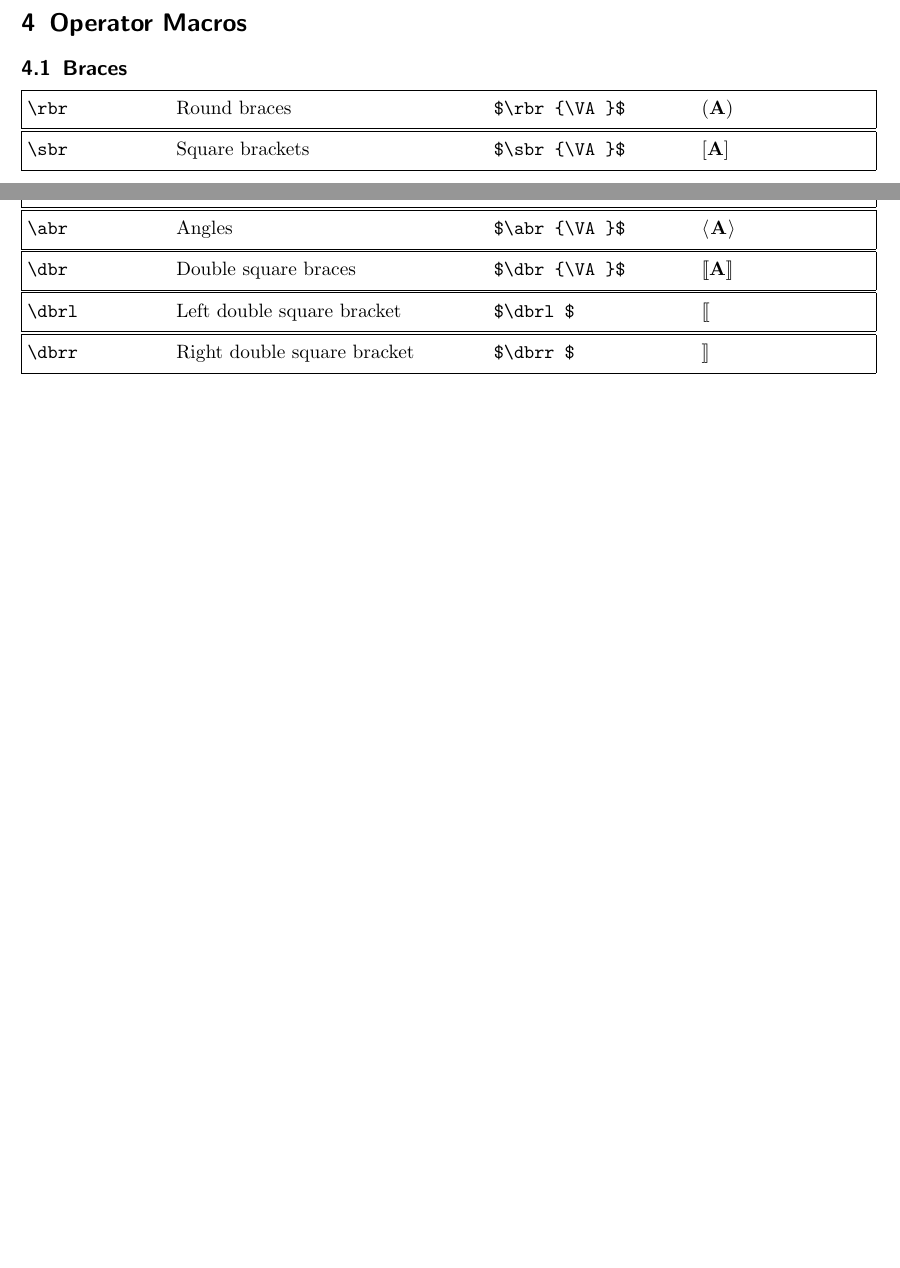
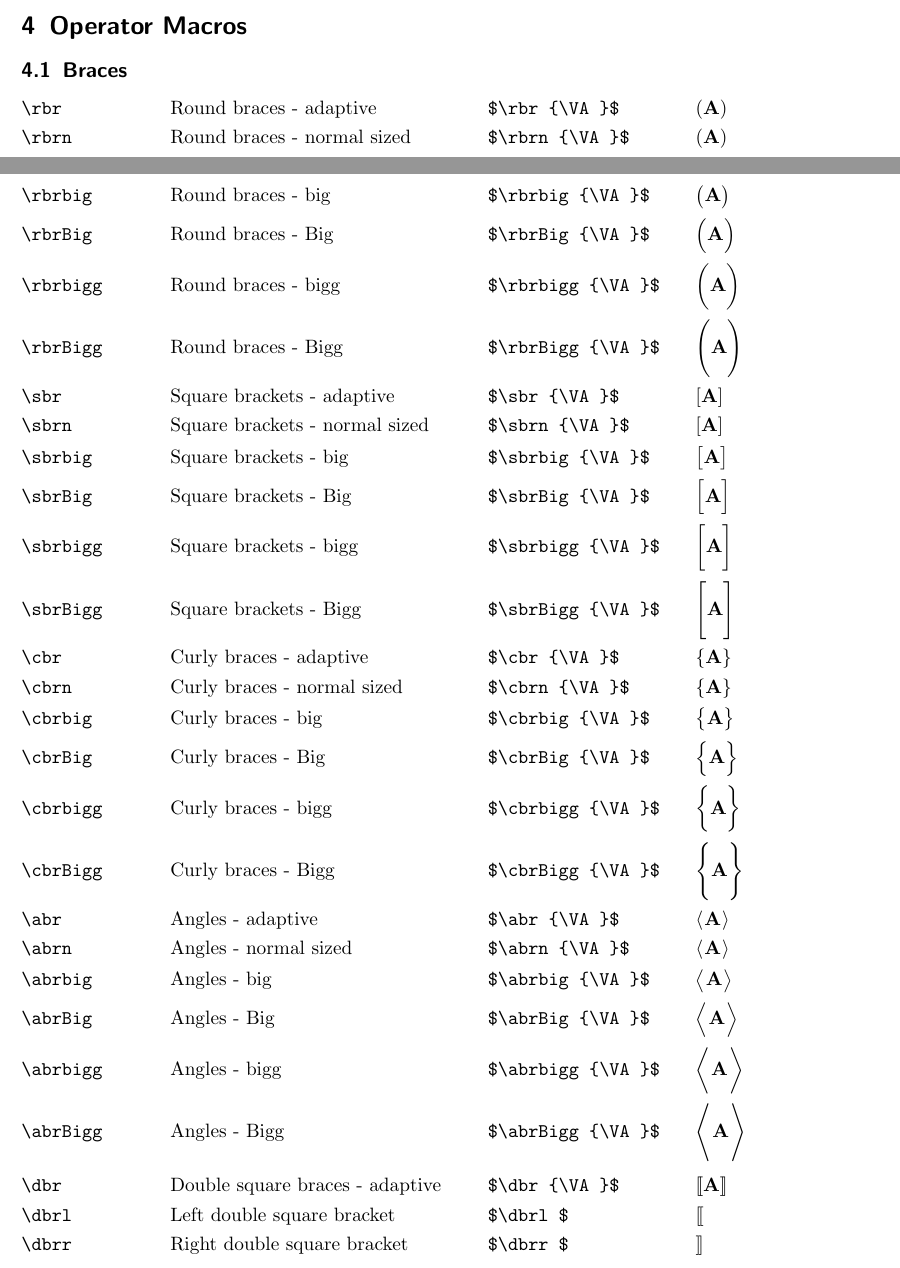
Before and after one commit to osolmaz/lazyeqn, a LaTeX document (lazyeqn.tex): two parts of pages 2 and 4 of 8, joined at a grey line, cut so that both start at the same text, the shorter picture padded with empty space. Compiled offline with pdfLaTeX.

Commit message:
Size options in parens

```diff
--- a/lazyeqn.tex
+++ b/lazyeqn.tex
@@ -40,8 +61,9 @@
   \begin{minipage}[t]{0.20\linewidth}
     #3
   \end{minipage}\vspace{0.5ex}
-  \end{minipage}}\newline\noindent
+  \end{minipage}\newline\noindent
 }
+
 \makeatother
 \def\foo#1>{}
 \makeatletter
@@ -221,13 +243,40 @@ for alphabets in which this is possible.
 
 \subsection{Braces}
 
-\scm{\rbr}{Round braces}{$\rbr{\VA}$}
-\scm{\sbr}{Square brackets}{$\sbr{\VA}$}
-\scm{\cbr}{Curly braces}{$\cbr{\VA}$}
-\scm{\abr}{Angles}{$\abr{\VA}$}
-\scm{\dbr}{Double square braces}{$\dbr{\VA}$} % maybe use rrbracket-llbracket from stmaryd?
+% \scm{\rbr}{Round braces}{$\rbr{\VA}$}
+\scm{\rbr}{Round braces - adaptive}{$\rbr{\VA}$}
+\scm{\rbrn}{Round braces - normal sized}{$\rbrn{\VA}$}
+\scm{\rbrbig}{Round braces - big}{$\rbrbig{\VA}$}
+\scm{\rbrBig}{Round braces - Big}{$\rbrBig{\VA}$}
+\scm{\rbrbigg}{Round braces - bigg}{$\rbrbigg{\VA}$}
+\scm{\rbrBigg}{Round braces - Bigg}{$\rbrBigg{\VA}$}
+%
+\scm{\sbr}{Square brackets - adaptive}{$\sbr{\VA}$}
+\scm{\sbrn}{Square brackets - normal sized}{$\sbrn{\VA}$}
+\scm{\sbrbig}{Square brackets - big}{$\sbrbig{\VA}$}
+\scm{\sbrBig}{Square brackets - Big}{$\sbrBig{\VA}$}
+\scm{\sbrbigg}{Square brackets - bigg}{$\sbrbigg{\VA}$}
+\scm{\sbrBigg}{Square brackets - Bigg}{$\sbrBigg{\VA}$}
+%
+\scm{\cbr}{Curly braces - adaptive}{$\cbr{\VA}$}
+\scm{\cbrn}{Curly braces - normal sized}{$\cbrn{\VA}$}
+\scm{\cbrbig}{Curly braces - big}{$\cbrbig{\VA}$}
+\scm{\cbrBig}{Curly braces - Big}{$\cbrBig{\VA}$}
+\scm{\cbrbigg}{Curly braces - bigg}{$\cbrbigg{\VA}$}
+\scm{\cbrBigg}{Curly braces - Bigg}{$\cbrBigg{\VA}$}
+%
+% \scm{\abr}{Angles}{$\abr{\VA}$}
+\scm{\abr}{Angles - adaptive}{$\abr{\VA}$}
+\scm{\abrn}{Angles - normal sized}{$\abrn{\VA}$}
+\scm{\abrbig}{Angles - big}{$\abrbig{\VA}$}
+\scm{\abrBig}{Angles - Big}{$\abrBig{\VA}$}
+\scm{\abrbigg}{Angles - bigg}{$\abrbigg{\VA}$}
+\scm{\abrBigg}{Angles - Bigg}{$\abrBigg{\VA}$}
+
+\scm{\dbr}{Double square braces - adaptive}{$\dbr{\VA}$} % maybe use rrbracket-llbracket from stmaryd?
 \scm{\dbrl}{Left double square bracket}{$\dbrl$}
 \scm{\dbrr}{Right double square bracket}{$\dbrr$}
+%
 \subsection{Operators}
 
 % \begin{table}[H]
```
Also changed, not shown: lazyeqn.sty (+28 -1 lines), lazyeqn.tex (23 more changed lines).
